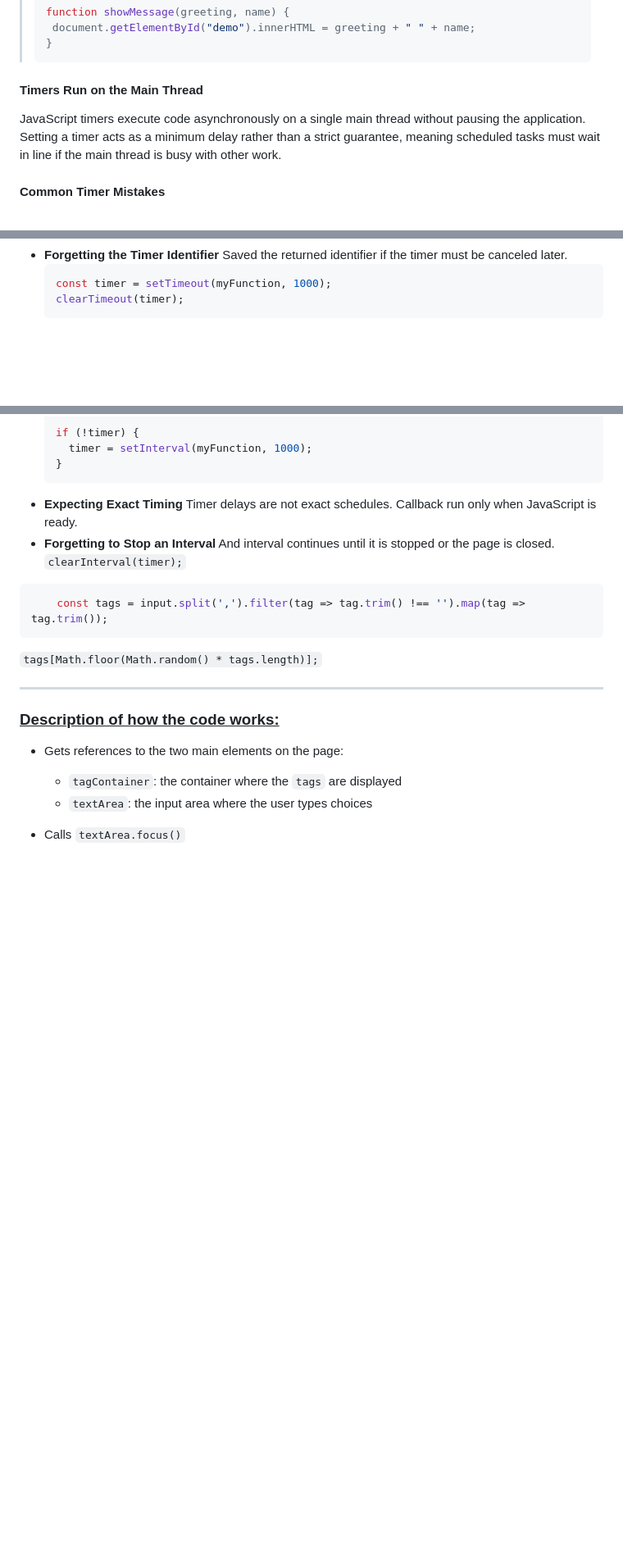
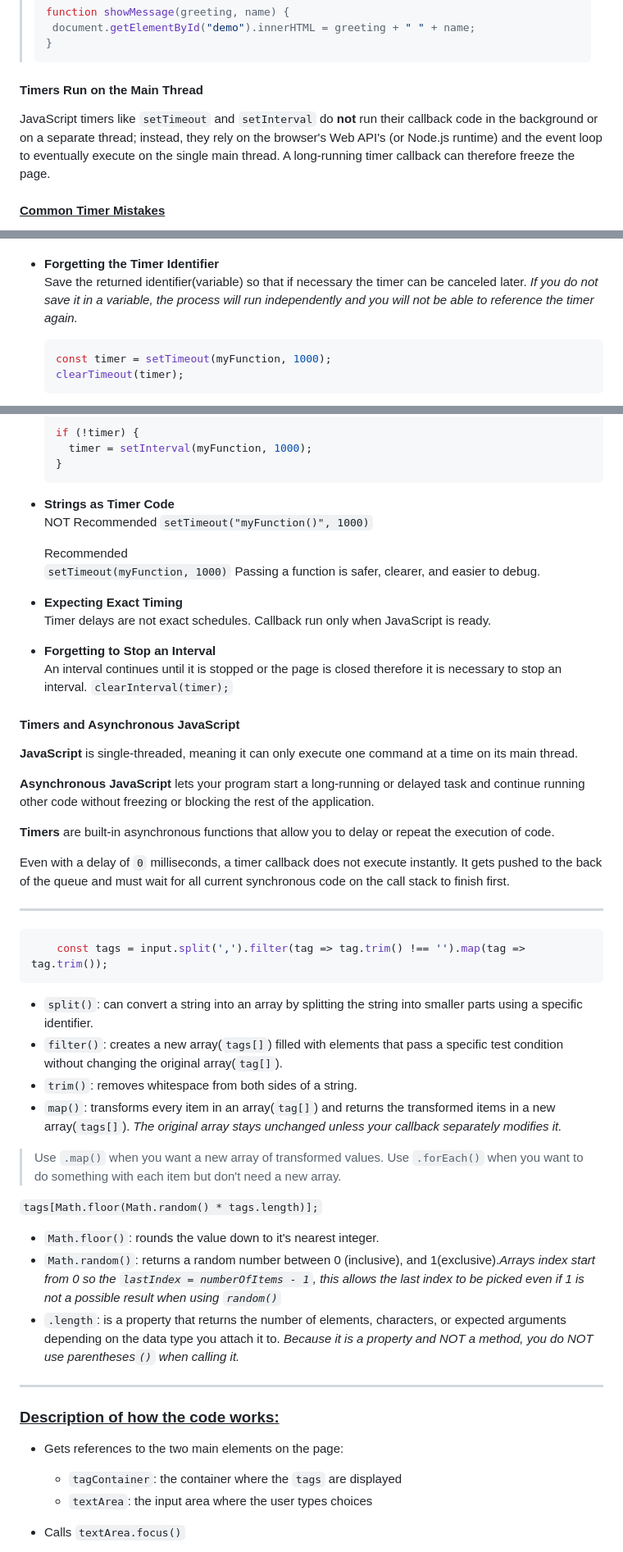
Before and after one commit to Shereldyn/HTML-CSS-Javascript_Udemy-Course, a Markdown page: _Day_13_Random_Choice_Picker/README.md, 3 parts joined by grey strips. Shown at 82% size. GitHub-like rendering; blank space fills up the shorter version.

Commit message:
completed notes

````diff
--- a/_Day_13_Random_Choice_Picker/README.md
+++ b/_Day_13_Random_Choice_Picker/README.md
@@ -101,9 +101,9 @@ The two main timer functions are `setTimeout()` and `setInterval()`.
 >}
 
 
-#### Timers Run on the Main Thread
+#### **Timers Run on the Main Thread**
 
-JavaScript timers execute code asynchronously on a single main thread without pausing the application. Setting a timer acts as a minimum delay rather than a strict guarantee, meaning scheduled tasks must wait in line if the main thread is busy with other work.
+JavaScript timers like `setTimeout` and `setInterval` do **not** run their callback code in the background or on a separate thread; instead, they rely on the browser's Web API's (or Node.js runtime) and the event loop to eventually execute on the single main thread. A long-running timer callback can therefore freeze the page.
 
-#### Common Timer Mistakes
+#### **<u>Common Timer Mistakes</u>**
 
@@ -113,6 +114,6 @@ JavaScript timers execute code asynchronously on a single main thread without pa
   `setTimeout(myFunction, 1000);`
-- **Forgetting the Timer Identifier**
-  Saved the returned identifier if the timer must be canceled later.
+- **Forgetting the Timer Identifier**<br>
+  Save the returned identifier(variable) so that if necessary the timer can be canceled later. *If you do not save it in a variable, the process will run independently and you will not be able to reference the timer again.*
   ```JavaScript
   const timer = setTimeout(myFunction, 1000);
   clearTimeout(timer);
@@ -124,27 +125,52 @@ JavaScript timers execute code asynchronously on a single main thread without pa
     timer = setInterval(myFunction, 1000);
   }
   ```
-- **Expecting Exact Timing**
+- **Strings as Timer Code**<br>
+  NOT Recommended
+  `setTimeout("myFunction()", 1000)`
+
+  Recommended<br>
+  `setTimeout(myFunction, 1000)`
+  Passing a function is safer, clearer, and easier to debug.
+- **Expecting Exact Timing**<br>
   Timer delays are not exact schedules.
   Callback run only when JavaScript is ready.
-- **Forgetting to Stop an Interval**
-  And interval continues until it is stopped or the page is closed.
+- **Forgetting to Stop an Interval**<br>
+  An interval continues until it is stopped or the page is closed therefore it is necessary to stop an interval.
   `clearInterval(timer);`
 
 
+#### Timers and Asynchronous JavaScript
 
+**JavaScript** is single-threaded, meaning it can only execute one command at a time on its main thread.
+
+**Asynchronous JavaScript** lets your program start a long-running or delayed task and continue running other code without freezing or blocking the rest of the application.
+
+**Timers** are built-in asynchronous functions that allow you to delay or repeat the execution of code.
+
+Even with a delay of `0` milliseconds, a timer callback does not execute instantly. It gets pushed to the back of the queue and must wait for all current synchronous code on the call stack to finish first.
+
+----
 
 
 ```JavaScript
     const tags = input.split(',').filter(tag => tag.trim() !== '').map(tag => tag.trim());
 ```
+- `split()`: can convert a string into an array by splitting the string  into smaller parts using a specific identifier.
+- `filter()`: creates a new array(`tags[]`) filled with elements that pass a specific test condition without changing the original array(`tag[]`).
+- `trim()`: removes whitespace from both sides of a string.
+- `map()`: transforms every item in an array(`tag[]`) and returns the transformed items in a new array(`tags[]`). *The original array stays unchanged unless your callback separately modifies it.*
+
+> Use `.map()` when you want a new array of transformed values. Use `.forEach()` when you want to do something with each item but don't need a new array.
+
 
 `tags[Math.floor(Math.random() * tags.length)];`
-
+- `Math.floor()`: rounds the value down to it's nearest integer.
+- `Math.random()`: returns a random number between 0 (inclusive), and 1(exclusive).*Arrays index start from 0 so the `lastIndex = numberOfItems - 1`, this allows the last index to be picked even if 1 is not a possible result when using `random()`*
+- `.length`: is a property that returns the number of elements, characters, or expected arguments depending on the data type you attach it to. *Because it is a property and NOT a method, you do NOT use parentheses`()` when calling it.*
 
 ----
-
-### <u>Description of how the code works:</u>
+### <u>**Description of how the code works:**</u>
 
 - Gets references to the two main elements on the page:
   - `tagContainer`: the container where the `tags` are displayed
````
Also changed, not shown: other parts of _Day_13_Random_Choice_Picker/README.md (+7 -5 lines).
